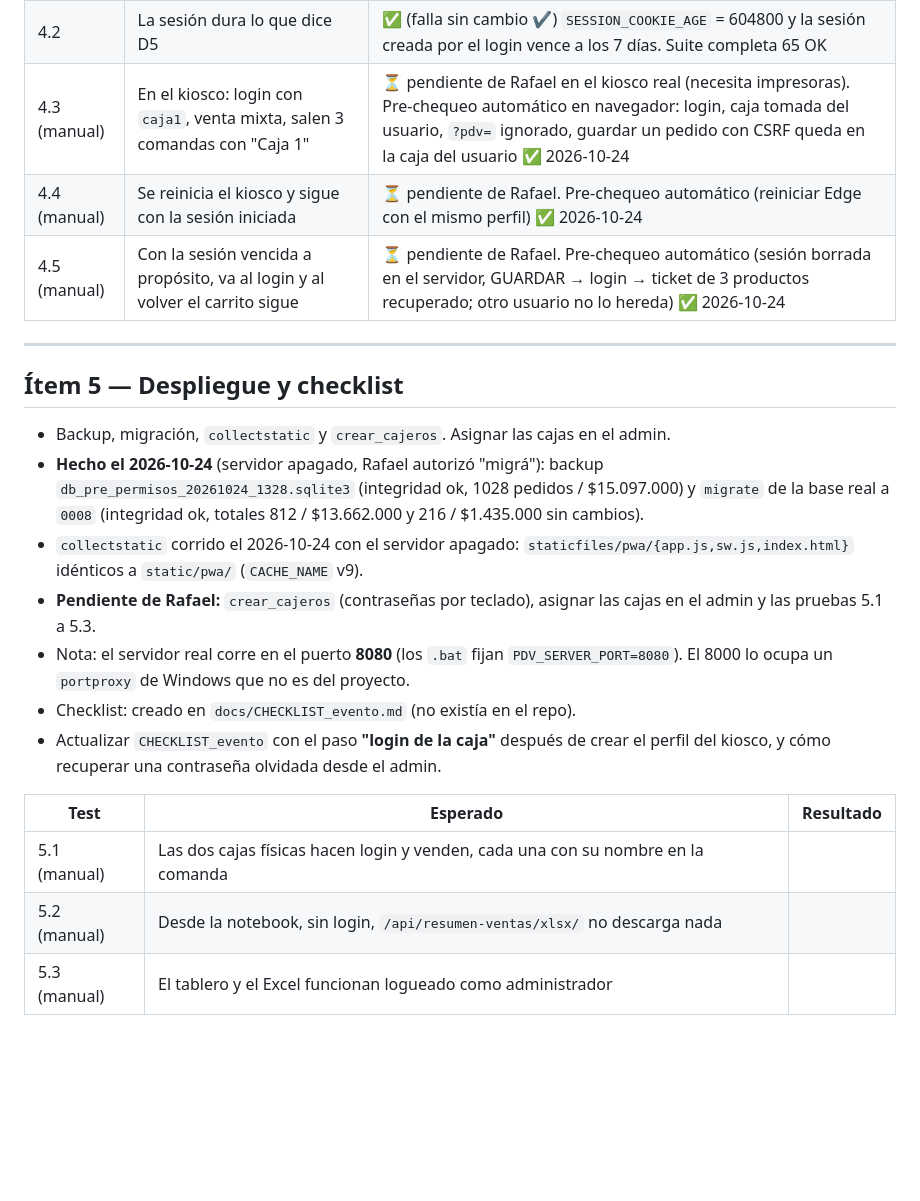
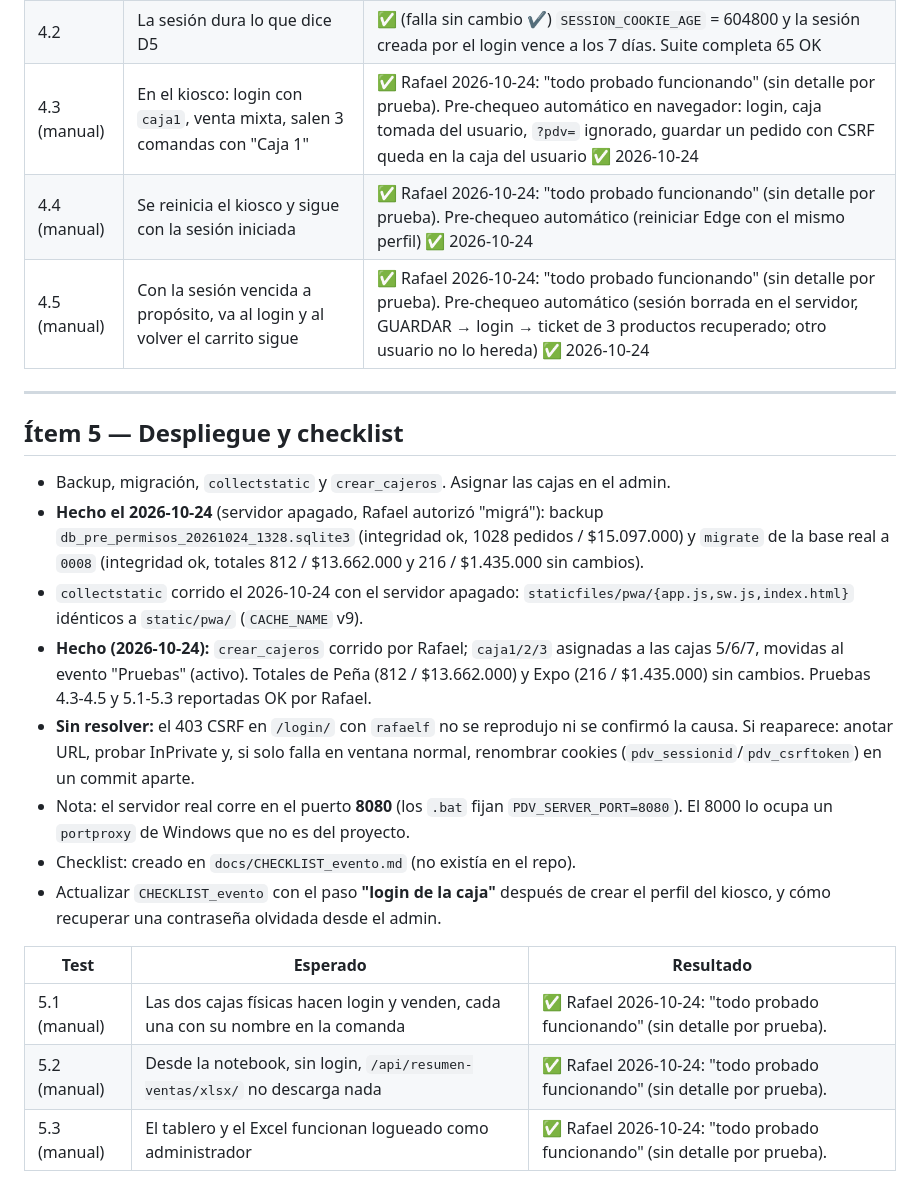
Before and after one commit to rfrassa/pdv_eventos, a Markdown page: docs/plan_permisos.md, the part around the change. Rendered like a GitHub page; blank space fills up the shorter version.

Commit message:
docs(permisos): registrar resultados de las pruebas manuales 4.3-4.5 y 5.1-5.3

```diff
--- a/docs/plan_permisos.md
+++ b/docs/plan_permisos.md
@@ -122,9 +122,9 @@ Con eso se completa la matriz del ítem 2 **antes** de escribir código.
 |---|---|---|
 | 4.1 | `/api/me/` devuelve el rol y la caja correctos para `caja1` y para el administrador | ✅ (falla sin cambio ✔) `LoginYSesionTests`; también cajero sin caja y usuario sin rol |
 | 4.2 | La sesión dura lo que dice D5 | ✅ (falla sin cambio ✔) `SESSION_COOKIE_AGE` = 604800 y la sesión creada por el login vence a los 7 días. Suite completa 65 OK |
-| 4.3 (manual) | En el kiosco: login con `caja1`, venta mixta, salen 3 comandas con "Caja 1" | ⏳ pendiente de Rafael en el kiosco real (necesita impresoras). Pre-chequeo automático en navegador: login, caja tomada del usuario, `?pdv=` ignorado, guardar un pedido con CSRF queda en la caja del usuario ✅ 2026-10-24 |
-| 4.4 (manual) | Se reinicia el kiosco y sigue con la sesión iniciada | ⏳ pendiente de Rafael. Pre-chequeo automático (reiniciar Edge con el mismo perfil) ✅ 2026-10-24 |
-| 4.5 (manual) | Con la sesión vencida a propósito, va al login y al volver el carrito sigue | ⏳ pendiente de Rafael. Pre-chequeo automático (sesión borrada en el servidor, GUARDAR → login → ticket de 3 productos recuperado; otro usuario no lo hereda) ✅ 2026-10-24 |
+| 4.3 (manual) | En el kiosco: login con `caja1`, venta mixta, salen 3 comandas con "Caja 1" | ✅ Rafael 2026-10-24: "todo probado funcionando" (sin detalle por prueba). Pre-chequeo automático en navegador: login, caja tomada del usuario, `?pdv=` ignorado, guardar un pedido con CSRF queda en la caja del usuario ✅ 2026-10-24 |
+| 4.4 (manual) | Se reinicia el kiosco y sigue con la sesión iniciada | ✅ Rafael 2026-10-24: "todo probado funcionando" (sin detalle por prueba). Pre-chequeo automático (reiniciar Edge con el mismo perfil) ✅ 2026-10-24 |
+| 4.5 (manual) | Con la sesión vencida a propósito, va al login y al volver el carrito sigue | ✅ Rafael 2026-10-24: "todo probado funcionando" (sin detalle por prueba). Pre-chequeo automático (sesión borrada en el servidor, GUARDAR → login → ticket de 3 productos recuperado; otro usuario no lo hereda) ✅ 2026-10-24 |
 
 ---
 
@@ -132,13 +132,14 @@ Con eso se completa la matriz del ítem 2 **antes** de escribir código.
 - Backup, migración, `collectstatic` y `crear_cajeros`. Asignar las cajas en el admin.
 - **Hecho el 2026-10-24** (servidor apagado, Rafael autorizó "migrá"): backup `db_pre_permisos_20261024_1328.sqlite3` (integridad ok, 1028 pedidos / $15.097.000) y `migrate` de la base real a `0008` (integridad ok, totales 812 / $13.662.000 y 216 / $1.435.000 sin cambios).
 - `collectstatic` corrido el 2026-10-24 con el servidor apagado: `staticfiles/pwa/{app.js,sw.js,index.html}` idénticos a `static/pwa/` (`CACHE_NAME` v9).
-- **Pendiente de Rafael:** `crear_cajeros` (contraseñas por teclado), asignar las cajas en el admin y las pruebas 5.1 a 5.3.
+- **Hecho (2026-10-24):** `crear_cajeros` corrido por Rafael; `caja1/2/3` asignadas a las cajas 5/6/7, movidas al evento "Pruebas" (activo). Totales de Peña (812 / $13.662.000) y Expo (216 / $1.435.000) sin cambios. Pruebas 4.3-4.5 y 5.1-5.3 reportadas OK por Rafael.
+- **Sin resolver:** el 403 CSRF en `/login/` con `rafaelf` no se reprodujo ni se confirmó la causa. Si reaparece: anotar URL, probar InPrivate y, si solo falla en ventana normal, renombrar cookies (`pdv_sessionid`/`pdv_csrftoken`) en un commit aparte.
 - Nota: el servidor real corre en el puerto **8080** (los `.bat` fijan `PDV_SERVER_PORT=8080`). El 8000 lo ocupa un `portproxy` de Windows que no es del proyecto.
 - Checklist: creado en `docs/CHECKLIST_evento.md` (no existía en el repo).
 - Actualizar `CHECKLIST_evento` con el paso **"login de la caja"** después de crear el perfil del kiosco, y cómo recuperar una contraseña olvidada desde el admin.
 
 | Test | Esperado | Resultado |
 |---|---|---|
-| 5.1 (manual) | Las dos cajas físicas hacen login y venden, cada una con su nombre en la comanda | |
-| 5.2 (manual) | Desde la notebook, sin login, `/api/resumen-ventas/xlsx/` no descarga nada | |
-| 5.3 (manual) | El tablero y el Excel funcionan logueado como administrador | |
+| 5.1 (manual) | Las dos cajas físicas hacen login y venden, cada una con su nombre en la comanda | ✅ Rafael 2026-10-24: "todo probado funcionando" (sin detalle por prueba). |
+| 5.2 (manual) | Desde la notebook, sin login, `/api/resumen-ventas/xlsx/` no descarga nada | ✅ Rafael 2026-10-24: "todo probado funcionando" (sin detalle por prueba). |
+| 5.3 (manual) | El tablero y el Excel funcionan logueado como administrador | ✅ Rafael 2026-10-24: "todo probado funcionando" (sin detalle por prueba). |
```
